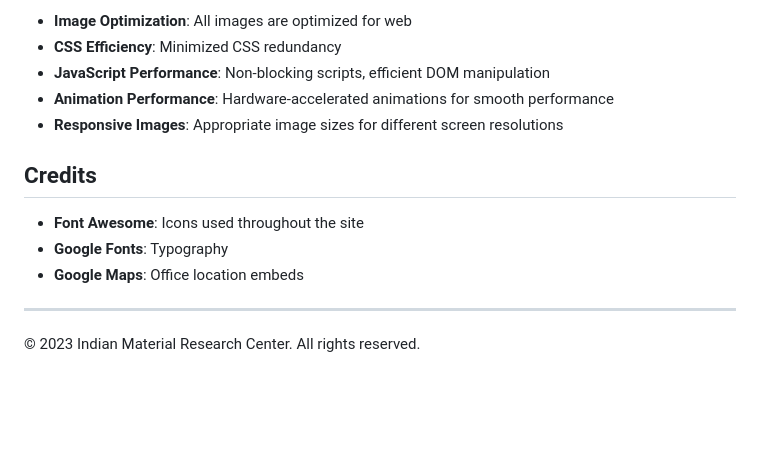
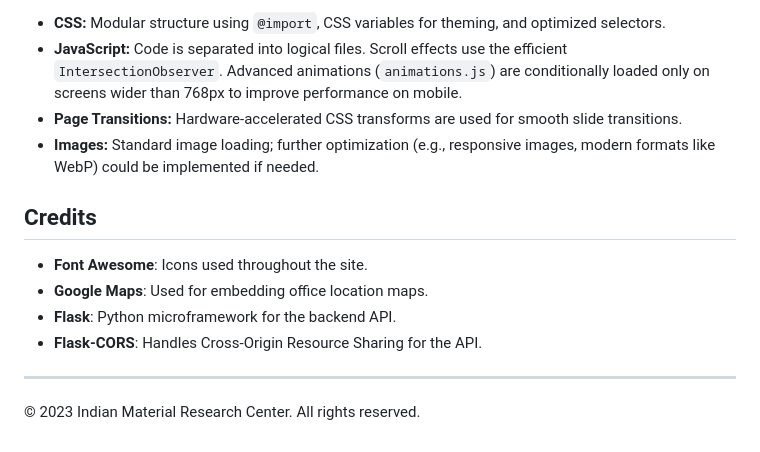
Before and after one commit to GodBoii/imrclabs-website, a Markdown page: README.md, the part around the change printed below. Rendered like a GitHub page; blank space fills up the shorter version.

```diff
--- a/README.md
+++ b/README.md
@@ -93,15 +146,15 @@ The website is compatible with:
 
-- **Image Optimization**: All images are optimized for web
-- **CSS Efficiency**: Minimized CSS redundancy
-- **JavaScript Performance**: Non-blocking scripts, efficient DOM manipulation
-- **Animation Performance**: Hardware-accelerated animations for smooth performance
-- **Responsive Images**: Appropriate image sizes for different screen resolutions
+-   **CSS:** Modular structure using `@import`, CSS variables for theming, and optimized selectors.
+-   **JavaScript:** Code is separated into logical files. Scroll effects use the efficient `IntersectionObserver`. Advanced animations (`animations.js`) are conditionally loaded only on screens wider than 768px to improve performance on mobile.
+-   **Page Transitions:** Hardware-accelerated CSS transforms are used for smooth slide transitions.
+-   **Images:** Standard image loading; further optimization (e.g., responsive images, modern formats like WebP) could be implemented if needed.
 
 ## Credits
 
-- **Font Awesome**: Icons used throughout the site
-- **Google Fonts**: Typography
-- **Google Maps**: Office location embeds
+-   **Font Awesome**: Icons used throughout the site.
+-   **Google Maps**: Used for embedding office location maps.
+-   **Flask**: Python microframework for the backend API.
+-   **Flask-CORS**: Handles Cross-Origin Resource Sharing for the API.
 
 ---
 
```
Also changed, not shown: other parts of README.md (+106 -53 lines).
